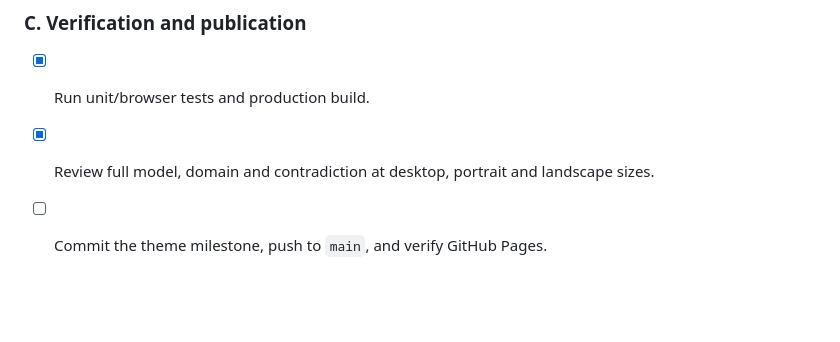
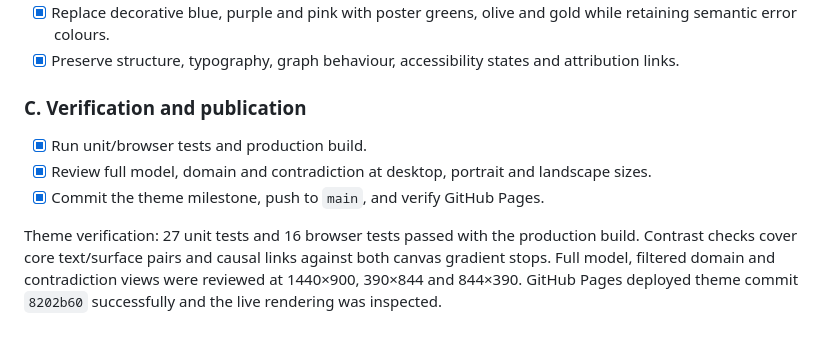
Before and after one commit to gauden/silo-systems-map, a Markdown page: TODO.md, the part around the change. Drawn GitHub-style; blank space fills up the shorter version.

Commit message:
Record theme deployment [skip ci]

```diff
--- a/TODO.md
+++ b/TODO.md
@@ -118,4 +118,6 @@ Attribution verification: 24 unit tests and 16 browser tests passed, together wi
 
 - [x] Run unit/browser tests and production build.
 - [x] Review full model, domain and contradiction at desktop, portrait and landscape sizes.
-- [ ] Commit the theme milestone, push to `main`, and verify GitHub Pages.
+- [x] Commit the theme milestone, push to `main`, and verify GitHub Pages.
+
+Theme verification: 27 unit tests and 16 browser tests passed with the production build. Contrast checks cover core text/surface pairs and causal links against both canvas gradient stops. Full model, filtered domain and contradiction views were reviewed at 1440×900, 390×844 and 844×390. GitHub Pages deployed theme commit `8202b60` successfully and the live rendering was inspected.
```
